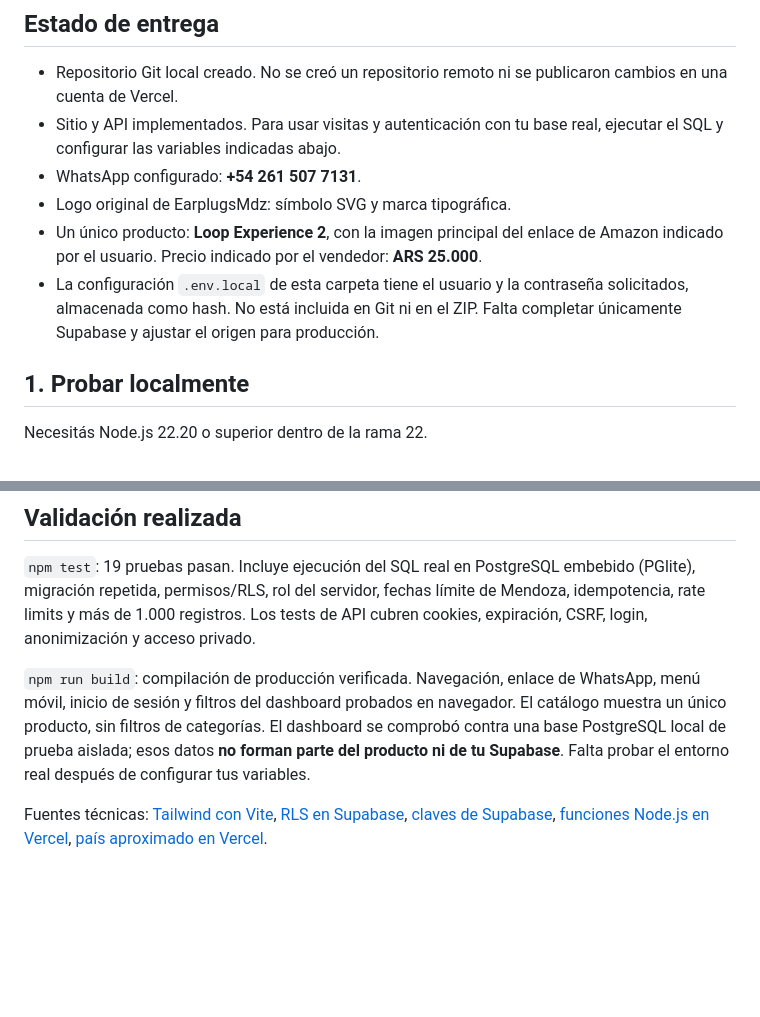
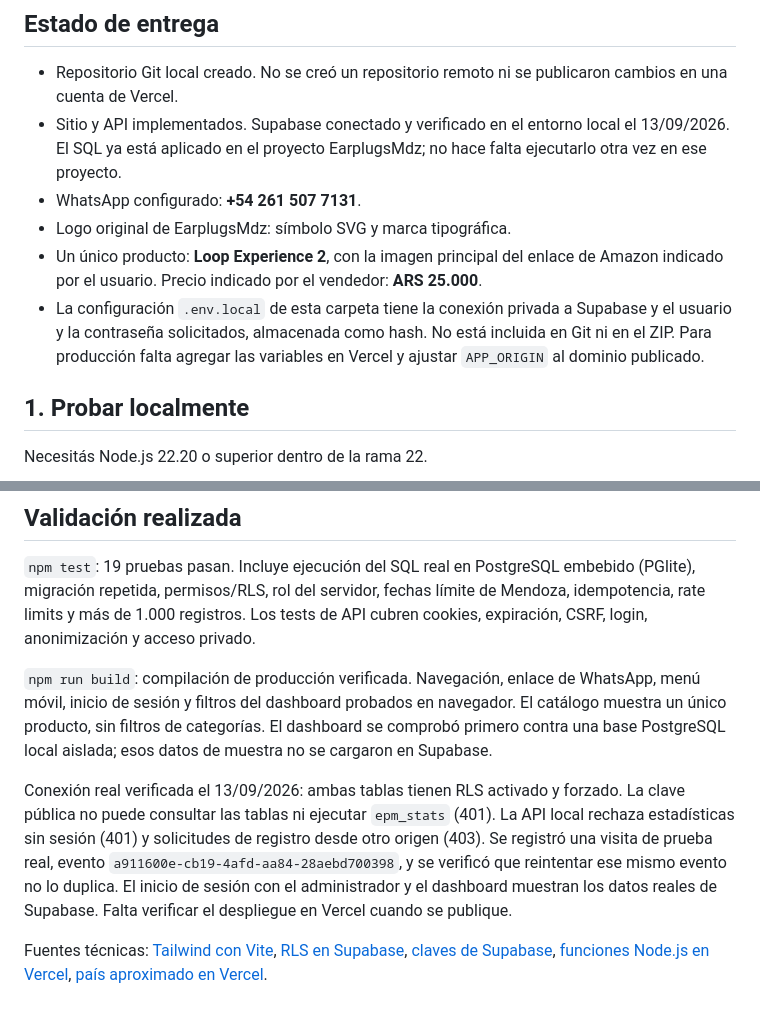
Before and after one commit to andressalattino/EarplugsMdz, a Markdown page: README.md, 2 parts joined by grey strips. Rendered like a GitHub page; blank space fills up the shorter version.

Commit message:
Documentar conexión real a Supabase y verificación del admin

```diff
--- a/README.md
+++ b/README.md
@@ -5,11 +5,11 @@ Web en español argentino con HTML, JavaScript, Tailwind CSS 4 y Vite. Catálogo
 ## Estado de entrega
 
 - Repositorio Git local creado. No se creó un repositorio remoto ni se publicaron cambios en una cuenta de Vercel.
-- Sitio y API implementados. Para usar visitas y autenticación con tu base real, ejecutar el SQL y configurar las variables indicadas abajo.
+- Sitio y API implementados. Supabase conectado y verificado en el entorno local el 13/09/2026. El SQL ya está aplicado en el proyecto EarplugsMdz; no hace falta ejecutarlo otra vez en ese proyecto.
 - WhatsApp configurado: **+54 261 507 7131**.
 - Logo original de EarplugsMdz: símbolo SVG y marca tipográfica.
 - Un único producto: **Loop Experience 2**, con la imagen principal del enlace de Amazon indicado por el usuario. Precio indicado por el vendedor: **ARS 25.000**.
-- La configuración `.env.local` de esta carpeta tiene el usuario y la contraseña solicitados, almacenada como hash. No está incluida en Git ni en el ZIP. Falta completar únicamente Supabase y ajustar el origen para producción.
+- La configuración `.env.local` de esta carpeta tiene la conexión privada a Supabase y el usuario y la contraseña solicitados, almacenada como hash. No está incluida en Git ni en el ZIP. Para producción falta agregar las variables en Vercel y ajustar `APP_ORIGIN` al dominio publicado.
 
 ## 1. Probar localmente
 
@@ -153,6 +153,8 @@ Como el directorio estaba vacío, **todos los archivos del proyecto son nuevos**
 
 `npm test`: 19 pruebas pasan. Incluye ejecución del SQL real en PostgreSQL embebido (PGlite), migración repetida, permisos/RLS, rol del servidor, fechas límite de Mendoza, idempotencia, rate limits y más de 1.000 registros. Los tests de API cubren cookies, expiración, CSRF, login, anonimización y acceso privado.
 
-`npm run build`: compilación de producción verificada. Navegación, enlace de WhatsApp, menú móvil, inicio de sesión y filtros del dashboard probados en navegador. El catálogo muestra un único producto, sin filtros de categorías. El dashboard se comprobó contra una base PostgreSQL local de prueba aislada; esos datos **no forman parte del producto ni de tu Supabase**. Falta probar el entorno real después de configurar tus variables.
+`npm run build`: compilación de producción verificada. Navegación, enlace de WhatsApp, menú móvil, inicio de sesión y filtros del dashboard probados en navegador. El catálogo muestra un único producto, sin filtros de categorías. El dashboard se comprobó primero contra una base PostgreSQL local aislada; esos datos de muestra no se cargaron en Supabase.
+
+Conexión real verificada el 13/09/2026: ambas tablas tienen RLS activado y forzado. La clave pública no puede consultar las tablas ni ejecutar `epm_stats` (401). La API local rechaza estadísticas sin sesión (401) y solicitudes de registro desde otro origen (403). Se registró una visita de prueba real, evento `a911600e-cb19-4afd-aa84-28aebd700398`, y se verificó que reintentar ese mismo evento no lo duplica. El inicio de sesión con el administrador y el dashboard muestran los datos reales de Supabase. Falta verificar el despliegue en Vercel cuando se publique.
 
 Fuentes técnicas: [Tailwind con Vite](https://tailwindcss.com/docs/installation/using-vite), [RLS en Supabase](https://supabase.com/docs/guides/database/postgres/row-level-security), [claves de Supabase](https://supabase.com/docs/guides/getting-started/api-keys), [funciones Node.js en Vercel](https://vercel.com/docs/functions/runtimes/node-js), [país aproximado en Vercel](https://vercel.com/docs/headers/request-headers).
```
